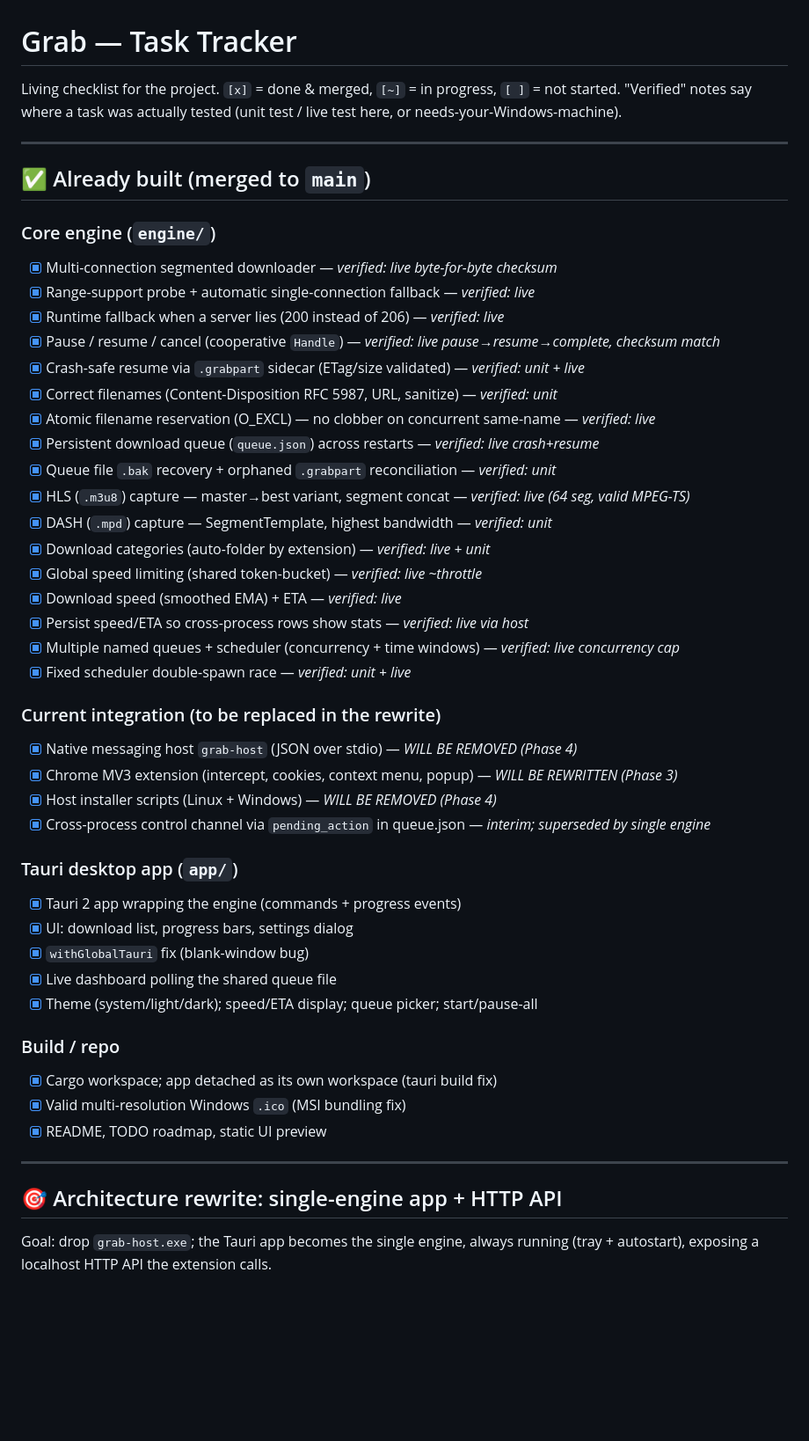
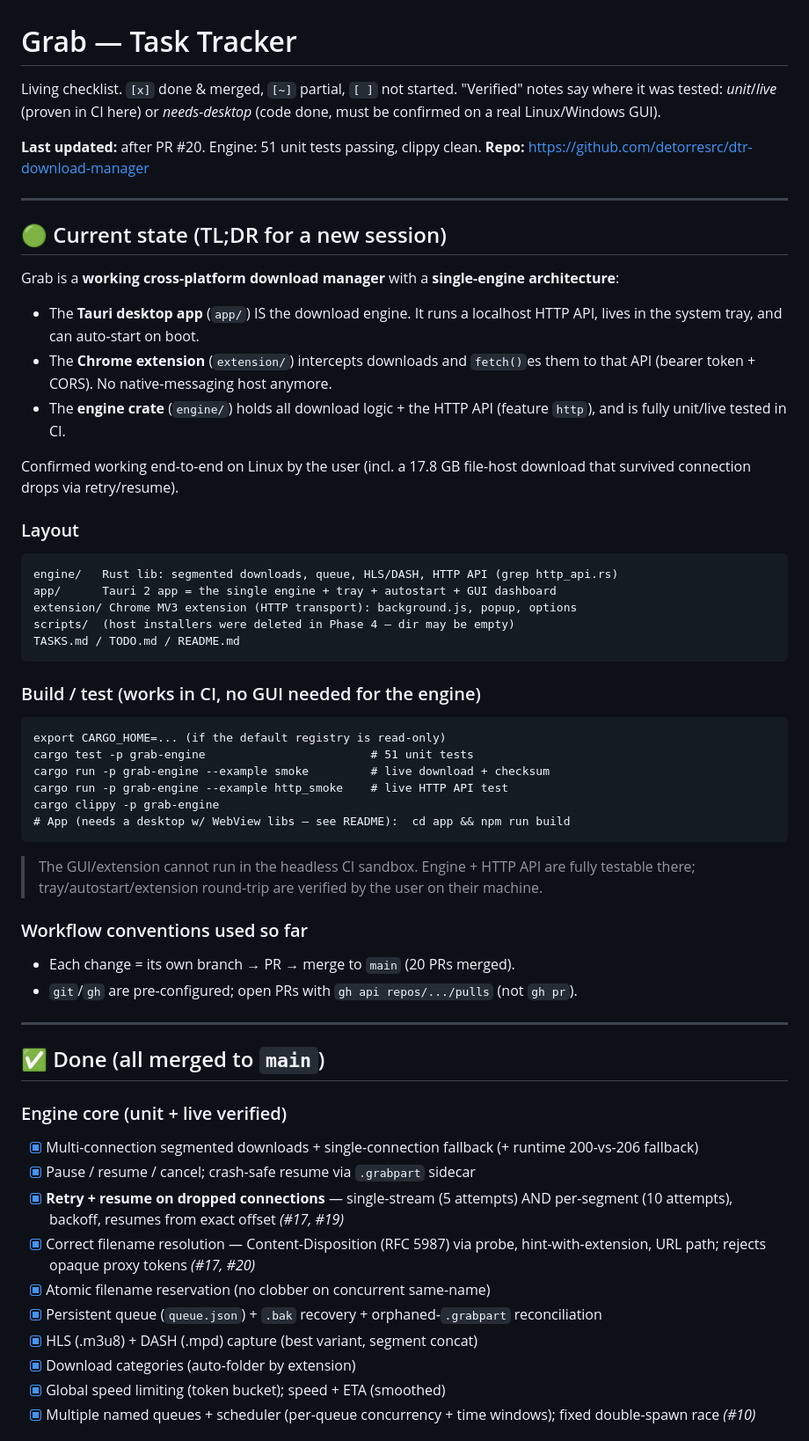
Before and after one commit to detorresrc/dtr-download-manager, a Markdown page: TASKS.md, the part around one of its changes. Shown at 88% size. Rendered like a GitHub page; blank space fills up the shorter version.

````diff
--- a/TASKS.md
+++ b/TASKS.md
@@ -1,54 +1,68 @@
 # Grab — Task Tracker
 
-Living checklist for the project. `[x]` = done & merged, `[~]` = in progress,
-`[ ]` = not started. "Verified" notes say where a task was actually tested
-(unit test / live test here, or needs-your-Windows-machine).
+Living checklist. `[x]` done & merged, `[~]` partial, `[ ]` not started.
+"Verified" notes say where it was tested: *unit*/*live* (proven in CI here) or
+*needs-desktop* (code done, must be confirmed on a real Linux/Windows GUI).
+
+**Last updated:** after PR #20. Engine: 51 unit tests passing, clippy clean.
+**Repo:** https://github.com/detorresrc/dtr-download-manager
 
 ---
 
-## ✅ Already built (merged to `main`)
+## 🟢 Current state (TL;DR for a new session)
 
-### Core engine (`engine/`)
-- [x] Multi-connection segmented downloader — *verified: live byte-for-byte checksum*
-- [x] Range-support probe + automatic single-connection fallback — *verified: live*
-- [x] Runtime fallback when a server lies (200 instead of 206) — *verified: live*
-- [x] Pause / resume / cancel (cooperative `Handle`) — *verified: live pause→resume→complete, checksum match*
-- [x] Crash-safe resume via `.grabpart` sidecar (ETag/size validated) — *verified: unit + live*
-- [x] Correct filenames (Content-Disposition RFC 5987, URL, sanitize) — *verified: unit*
-- [x] Atomic filename reservation (O_EXCL) — no clobber on concurrent same-name — *verified: live*
-- [x] Persistent download queue (`queue.json`) across restarts — *verified: live crash+resume*
-- [x] Queue file `.bak` recovery + orphaned `.grabpart` reconciliation — *verified: unit*
-- [x] HLS (`.m3u8`) capture — master→best variant, segment concat — *verified: live (64 seg, valid MPEG-TS)*
-- [x] DASH (`.mpd`) capture — SegmentTemplate, highest bandwidth — *verified: unit*
-- [x] Download categories (auto-folder by extension) — *verified: live + unit*
-- [x] Global speed limiting (shared token-bucket) — *verified: live ~throttle*
-- [x] Download speed (smoothed EMA) + ETA — *verified: live*
-- [x] Persist speed/ETA so cross-process rows show stats — *verified: live via host*
-- [x] Multiple named queues + scheduler (concurrency + time windows) — *verified: live concurrency cap*
-- [x] Fixed scheduler double-spawn race — *verified: unit + live*
+Grab is a **working cross-platform download manager** with a **single-engine
+architecture**:
 
-### Current integration (to be replaced in the rewrite)
-- [x] Native messaging host `grab-host` (JSON over stdio) — *WILL BE REMOVED (Phase 4)*
-- [x] Chrome MV3 extension (intercept, cookies, context menu, popup) — *WILL BE REWRITTEN (Phase 3)*
-- [x] Host installer scripts (Linux + Windows) — *WILL BE REMOVED (Phase 4)*
-- [x] Cross-process control channel via `pending_action` in queue.json — *interim; superseded by single engine*
+- The **Tauri desktop app** (`app/`) IS the download engine. It runs a localhost
+  HTTP API, lives in the system tray, and can auto-start on boot.
+- The **Chrome extension** (`extension/`) intercepts downloads and `fetch()`es
+  them to that API (bearer token + CORS). No native-messaging host anymore.
+- The **engine crate** (`engine/`) holds all download logic + the HTTP API
+  (feature `http`), and is fully unit/live tested in CI.
 
-### Tauri desktop app (`app/`)
-- [x] Tauri 2 app wrapping the engine (commands + progress events)
-- [x] UI: download list, progress bars, settings dialog
-- [x] `withGlobalTauri` fix (blank-window bug)
-- [x] Live dashboard polling the shared queue file
-- [x] Theme (system/light/dark); speed/ETA display; queue picker; start/pause-all
+Confirmed working end-to-end on Linux by the user (incl. a 17.8 GB file-host
+download that survived connection drops via retry/resume).
 
-### Build / repo
-- [x] Cargo workspace; app detached as its own workspace (tauri build fix)
-- [x] Valid multi-resolution Windows `.ico` (MSI bundling fix)
-- [x] README, TODO roadmap, static UI preview
+### Layout
+```
+engine/   Rust lib: segmented downloads, queue, HLS/DASH, HTTP API (grep http_api.rs)
+app/      Tauri 2 app = the single engine + tray + autostart + GUI dashboard
+extension/ Chrome MV3 extension (HTTP transport): background.js, popup, options
+scripts/  (host installers were deleted in Phase 4 — dir may be empty)
+TASKS.md / TODO.md / README.md
+```
+
+### Build / test (works in CI, no GUI needed for the engine)
+```
+export CARGO_HOME=... (if the default registry is read-only)
+cargo test -p grab-engine                        # 51 unit tests
+cargo run -p grab-engine --example smoke         # live download + checksum
+cargo run -p grab-engine --example http_smoke    # live HTTP API test
+cargo clippy -p grab-engine
+# App (needs a desktop w/ WebView libs — see README):  cd app && npm run build
+```
+> The GUI/extension cannot run in the headless CI sandbox. Engine + HTTP API are
+> fully testable there; tray/autostart/extension round-trip are verified by the
+> user on their machine.
+
+### Workflow conventions used so far
+- Each change = its own branch → PR → merge to `main` (20 PRs merged).
+- `git`/`gh` are pre-configured; open PRs with `gh api repos/.../pulls` (not `gh pr`).
 
 ---
 
-## 🎯 Architecture rewrite: single-engine app + HTTP API
+## ✅ Done (all merged to `main`)
 
-Goal: drop `grab-host.exe`; the Tauri app becomes the single engine, always
-running (tray + autostart), exposing a localhost HTTP API the extension calls.
+### Engine core (unit + live verified)
+- [x] Multi-connection segmented downloads + single-connection fallback (+ runtime 200-vs-206 fallback)
+- [x] Pause / resume / cancel; crash-safe resume via `.grabpart` sidecar
+- [x] **Retry + resume on dropped connections** — single-stream (5 attempts) AND per-segment (10 attempts), backoff, resumes from exact offset  *(#17, #19)*
+- [x] Correct filename resolution — Content-Disposition (RFC 5987) via probe, hint-with-extension, URL path; rejects opaque proxy tokens  *(#17, #20)*
+- [x] Atomic filename reservation (no clobber on concurrent same-name)
+- [x] Persistent queue (`queue.json`) + `.bak` recovery + orphaned-`.grabpart` reconciliation
+- [x] HLS (.m3u8) + DASH (.mpd) capture (best variant, segment concat)
+- [x] Download categories (auto-folder by extension)
+- [x] Global speed limiting (token bucket); speed + ETA (smoothed)
+- [x] Multiple named queues + scheduler (per-queue concurrency + time windows); fixed double-spawn race  *(#10)*
 
````
Also changed, not shown: other parts of TASKS.md (+52 -73 lines), README.md (+9 -3 lines), TODO.md (+24 -4 lines).
